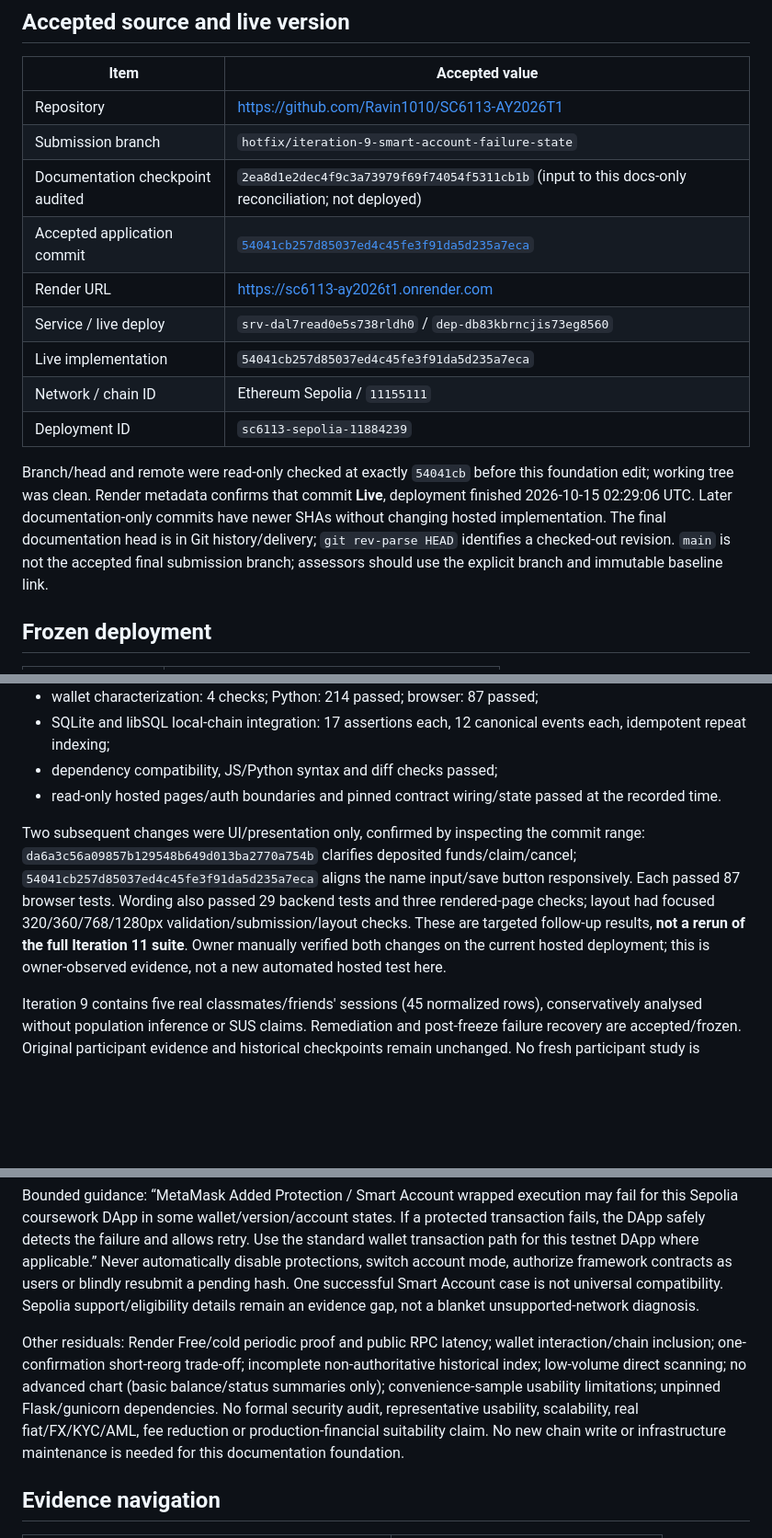
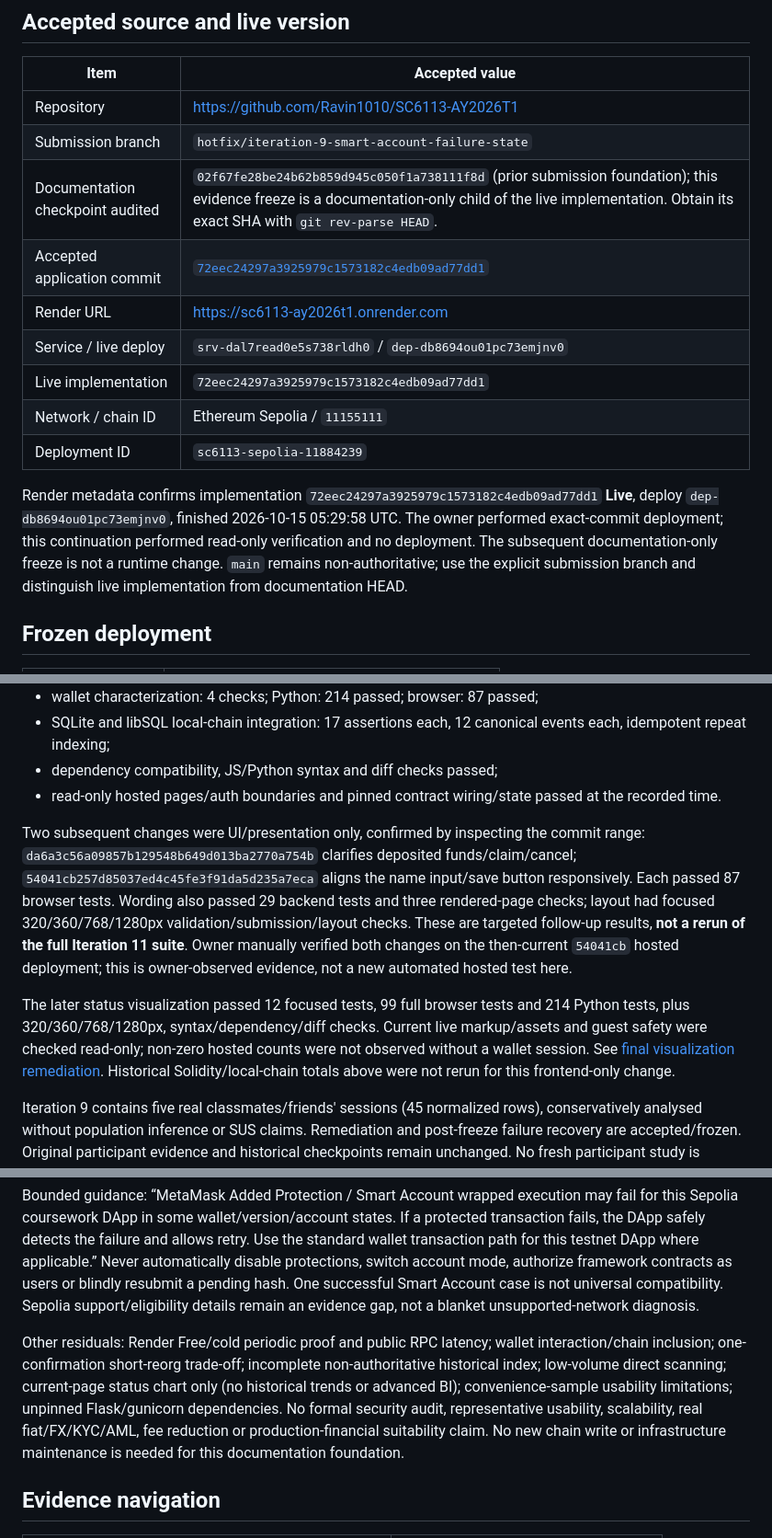
Before and after one commit to Ravin1010/SC6113-AY2026T1, a Markdown page: docs/final/FINAL_SUBMISSION_BASELINE.md, 3 parts joined by grey strips. Shown at 92% size. GitHub-like rendering; blank space fills up the shorter version.

```diff
--- a/docs/final/FINAL_SUBMISSION_BASELINE.md
+++ b/docs/final/FINAL_SUBMISSION_BASELINE.md
@@ -8,15 +8,15 @@ Current-state foundation recorded 15 October 2026. **Cross-Border Remittance DAp
 |---|---|
 | Repository | <https://github.com/Ravin1010/SC6113-AY2026T1> |
 | Submission branch | `hotfix/iteration-9-smart-account-failure-state` |
-| Documentation checkpoint audited | `2ea8d1e2dec4f9c3a73979f69f74054f5311cb1b` (input to this docs-only reconciliation; not deployed) |
-| Accepted application commit | [`54041cb257d85037ed4c45fe3f91da5d235a7eca`](https://github.com/Ravin1010/SC6113-AY2026T1/tree/54041cb257d85037ed4c45fe3f91da5d235a7eca) |
+| Documentation checkpoint audited | `02f67fe28be24b62b859d945c050f1a738111f8d` (prior submission foundation); this evidence freeze is a documentation-only child of the live implementation. Obtain its exact SHA with `git rev-parse HEAD`. |
+| Accepted application commit | [`72eec24297a3925979c1573182c4edb09ad77dd1`](https://github.com/Ravin1010/SC6113-AY2026T1/tree/72eec24297a3925979c1573182c4edb09ad77dd1) |
 | Render URL | <https://sc6113-ay2026t1.onrender.com> |
-| Service / live deploy | `srv-dal7read0e5s738rldh0` / `dep-db83kbrncjis73eg8560` |
-| Live implementation | `54041cb257d85037ed4c45fe3f91da5d235a7eca` |
+| Service / live deploy | `srv-dal7read0e5s738rldh0` / `dep-db8694ou01pc73emjnv0` |
+| Live implementation | `72eec24297a3925979c1573182c4edb09ad77dd1` |
 | Network / chain ID | Ethereum Sepolia / `11155111` |
 | Deployment ID | `sc6113-sepolia-11884239` |
 
-Branch/head and remote were read-only checked at exactly `54041cb` before this foundation edit; working tree was clean. Render metadata confirms that commit **Live**, deployment finished 2026-10-15 02:29:06 UTC. Later documentation-only commits have newer SHAs without changing hosted implementation. The final documentation head is in Git history/delivery; `git rev-parse HEAD` identifies a checked-out revision. `main` is not the accepted final submission branch; assessors should use the explicit branch and immutable baseline link.
+Render metadata confirms implementation `72eec24297a3925979c1573182c4edb09ad77dd1` **Live**, deploy `dep-db8694ou01pc73emjnv0`, finished 2026-10-15 05:29:58 UTC. The owner performed exact-commit deployment; this continuation performed read-only verification and no deployment. The subsequent documentation-only freeze is not a runtime change. `main` remains non-authoritative; use the explicit submission branch and distinguish live implementation from documentation HEAD.
 
 ## Frozen deployment
 
@@ -64,7 +65,9 @@ Exact ten state-changing transaction types (deployment/setup excluded):
 - dependency compatibility, JS/Python syntax and diff checks passed;
 - read-only hosted pages/auth boundaries and pinned contract wiring/state passed at the recorded time.
 
-Two subsequent changes were UI/presentation only, confirmed by inspecting the commit range: `da6a3c56a09857b129548b649d013ba2770a754b` clarifies deposited funds/claim/cancel; `54041cb257d85037ed4c45fe3f91da5d235a7eca` aligns the name input/save button responsively. Each passed 87 browser tests. Wording also passed 29 backend tests and three rendered-page checks; layout had focused 320/360/768/1280px validation/submission/layout checks. These are targeted follow-up results, **not a rerun of the full Iteration 11 suite**. Owner manually verified both changes on the current hosted deployment; this is owner-observed evidence, not a new automated hosted test here.
+Two subsequent changes were UI/presentation only, confirmed by inspecting the commit range: `da6a3c56a09857b129548b649d013ba2770a754b` clarifies deposited funds/claim/cancel; `54041cb257d85037ed4c45fe3f91da5d235a7eca` aligns the name input/save button responsively. Each passed 87 browser tests. Wording also passed 29 backend tests and three rendered-page checks; layout had focused 320/360/768/1280px validation/submission/layout checks. These are targeted follow-up results, **not a rerun of the full Iteration 11 suite**. Owner manually verified both changes on the then-current `54041cb` hosted deployment; this is owner-observed evidence, not a new automated hosted test here.
+
+The later status visualization passed 12 focused tests, 99 full browser tests and 214 Python tests, plus 320/360/768/1280px, syntax/dependency/diff checks. Current live markup/assets and guest safety were checked read-only; non-zero hosted counts were not observed without a wallet session. See [final visualization remediation](FINAL_VISUALIZATION_REMEDIATION.md). Historical Solidity/local-chain totals above were not rerun for this frontend-only change.
 
 Iteration 9 contains five real classmates/friends' sessions (45 normalized rows), conservatively analysed without population inference or SUS claims. Remediation and post-freeze failure recovery are accepted/frozen. Original participant evidence and historical checkpoints remain unchanged. No fresh participant study is claimed.
 
@@ -74,7 +77,7 @@ Iteration 9 contains five real classmates/friends' sessions (45 normalized rows)
 
 Bounded guidance: “MetaMask Added Protection / Smart Account wrapped execution may fail for this Sepolia coursework DApp in some wallet/version/account states. If a protected transaction fails, the DApp safely detects the failure and allows retry. Use the standard wallet transaction path for this testnet DApp where applicable.” Never automatically disable protections, switch account mode, authorize framework contracts as users or blindly resubmit a pending hash. One successful Smart Account case is not universal compatibility. Sepolia support/eligibility details remain an evidence gap, not a blanket unsupported-network diagnosis.
 
-Other residuals: Render Free/cold periodic proof and public RPC latency; wallet interaction/chain inclusion; one-confirmation short-reorg trade-off; incomplete non-authoritative historical index; low-volume direct scanning; no advanced chart (basic balance/status summaries only); convenience-sample usability limitations; unpinned Flask/gunicorn dependencies. No formal security audit, representative usability, scalability, real fiat/FX/KYC/AML, fee reduction or production-financial suitability claim. No new chain write or infrastructure maintenance is needed for this documentation foundation.
+Other residuals: Render Free/cold periodic proof and public RPC latency; wallet interaction/chain inclusion; one-confirmation short-reorg trade-off; incomplete non-authoritative historical index; low-volume direct scanning; current-page status chart only (no historical trends or advanced BI); convenience-sample usability limitations; unpinned Flask/gunicorn dependencies. No formal security audit, representative usability, scalability, real fiat/FX/KYC/AML, fee reduction or production-financial suitability claim. No new chain write or infrastructure maintenance is needed for this documentation foundation.
 
 ## Evidence navigation
 
```
Also changed, not shown: other parts of docs/final/FINAL_SUBMISSION_BASELINE.md (+2 -0 lines), README.md (+7 -3 lines), docs/final/FINAL_VISUALIZATION_REMEDIATION.md (added, +44 -0 lines).
